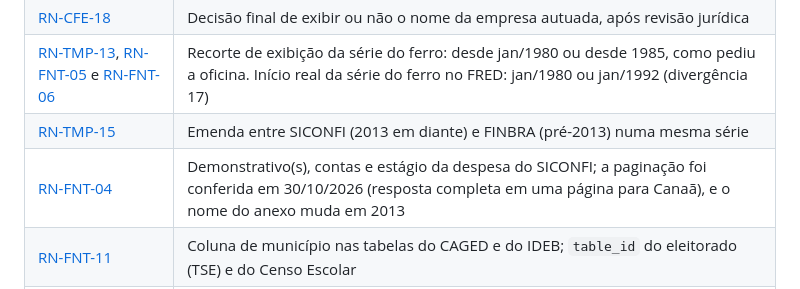
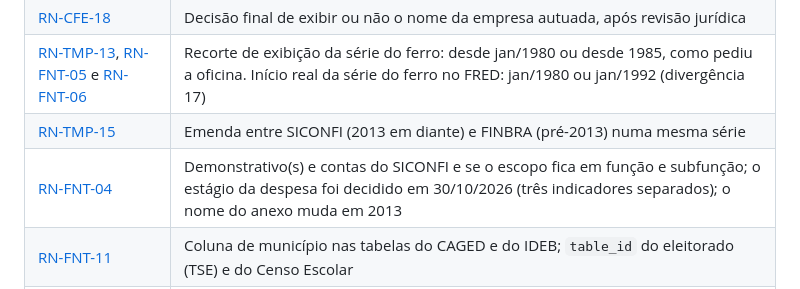
Before and after one commit to BrenoMelem/observatorio-cfem, a Markdown page: docs/regras-de-negocio/pendencias.md, the part around the change. GitHub-like rendering.

Commit message:
docs(regras): decide os três estágios da despesa como indicadores separados (RN-FNT-04)
Co-Authored-By: Claude Sonnet 5.5 <noreply@anthropic.com>

```diff
--- a/docs/regras-de-negocio/pendencias.md
+++ b/docs/regras-de-negocio/pendencias.md
@@ -28,7 +28,7 @@ Estas regras estão decididas no essencial, mas um ponto delas continua sem deci
 | [RN-CFE-18](mineracao-cfem.md) | Decisão final de exibir ou não o nome da empresa autuada, após revisão jurídica |
 | [RN-TMP-13](temporalidade-e-atualizacao.md), [RN-FNT-05](regras-por-fonte.md) e [RN-FNT-06](regras-por-fonte.md) | Recorte de exibição da série do ferro: desde jan/1980 ou desde 1985, como pediu a oficina. Início real da série do ferro no FRED: jan/1980 ou jan/1992 (divergência 17) |
 | [RN-TMP-15](temporalidade-e-atualizacao.md) | Emenda entre SICONFI (2013 em diante) e FINBRA (pré-2013) numa mesma série |
-| [RN-FNT-04](regras-por-fonte.md) | Demonstrativo(s), contas e estágio da despesa do SICONFI; a paginação foi conferida em 30/10/2026 (resposta completa em uma página para Canaã), e o nome do anexo muda em 2013 |
+| [RN-FNT-04](regras-por-fonte.md) | Demonstrativo(s) e contas do SICONFI e se o escopo fica em função e subfunção; o estágio da despesa foi decidido em 30/10/2026 (três indicadores separados); o nome do anexo muda em 2013 |
 | [RN-FNT-11](regras-por-fonte.md) | Coluna de município nas tabelas do CAGED e do IDEB; `table_id` do eleitorado (TSE) e do Censo Escolar |
 | [RN-FNT-01](regras-por-fonte.md) | Comparação dos valores da população com a tabela publicada pelo IBGE antes de alimentar um gráfico |
 | [RN-FON-15](consumo-de-fontes.md) e [RN-FNT-14](regras-por-fonte.md) | Se a planilha do SEEG pode ficar no repositório e o que conta como dado bruto "grande" (conflito 16) |
```
Also changed, not shown: docs/regras-de-negocio/regras-por-fonte.md (+1 -1 lines).
